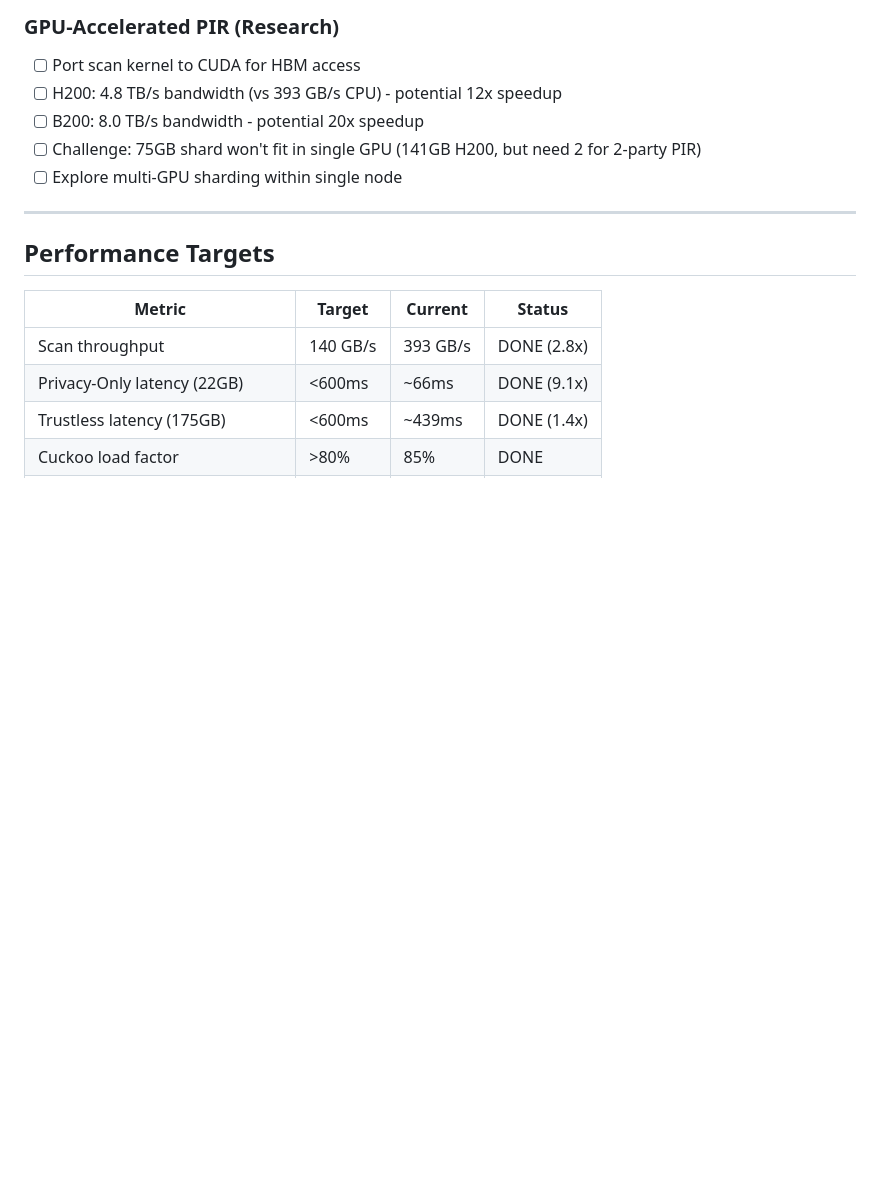
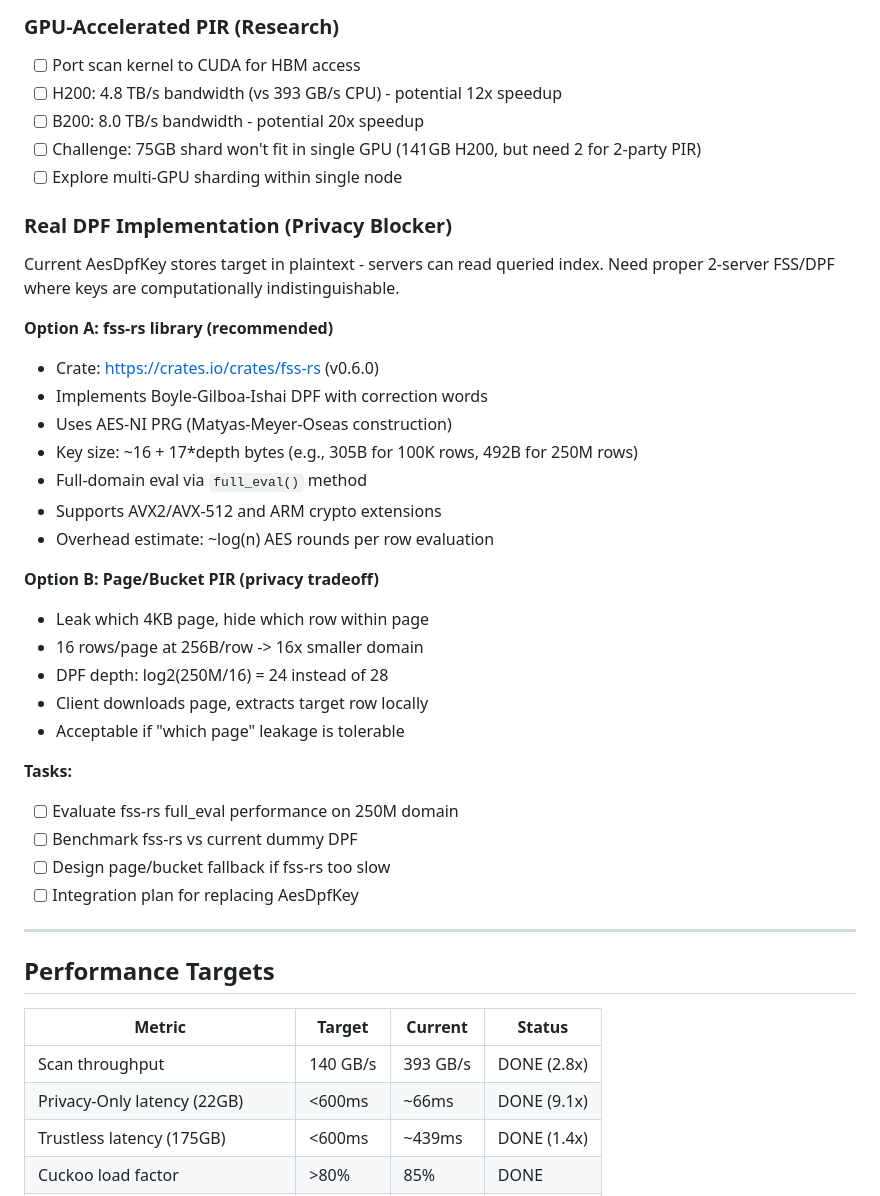
Before and after one commit to igor53627/morphogenesis, a Markdown page: docs/KANBAN.md, the part around one of its changes. GitHub-like rendering; blank space fills up the shorter version.

```diff
--- a/docs/KANBAN.md
+++ b/docs/KANBAN.md
@@ -251,6 +278,32 @@ Wire up query handler to use scan_consistent with real DPF evaluation:
 - [ ] Challenge: 75GB shard won't fit in single GPU (141GB H200, but need 2 for 2-party PIR)
 - [ ] Explore multi-GPU sharding within single node
 
+### Real DPF Implementation (Privacy Blocker)
+Current AesDpfKey stores target in plaintext - servers can read queried index.
+Need proper 2-server FSS/DPF where keys are computationally indistinguishable.
+
+**Option A: fss-rs library (recommended)**
+- Crate: https://crates.io/crates/fss-rs (v0.6.0)
+- Implements Boyle-Gilboa-Ishai DPF with correction words
+- Uses AES-NI PRG (Matyas-Meyer-Oseas construction)
+- Key size: ~16 + 17*depth bytes (e.g., 305B for 100K rows, 492B for 250M rows)
+- Full-domain eval via `full_eval()` method
+- Supports AVX2/AVX-512 and ARM crypto extensions
+- Overhead estimate: ~log(n) AES rounds per row evaluation
+
+**Option B: Page/Bucket PIR (privacy tradeoff)**
+- Leak which 4KB page, hide which row within page
+- 16 rows/page at 256B/row -> 16x smaller domain
+- DPF depth: log2(250M/16) = 24 instead of 28
+- Client downloads page, extracts target row locally
+- Acceptable if "which page" leakage is tolerable
+
+**Tasks:**
+- [ ] Evaluate fss-rs full_eval performance on 250M domain
+- [ ] Benchmark fss-rs vs current dummy DPF
+- [ ] Design page/bucket fallback if fss-rs too slow
+- [ ] Integration plan for replacing AesDpfKey
+
 ---
 
 ## Performance Targets
```
Also changed, not shown: other parts of docs/KANBAN.md (+27 -0 lines).
